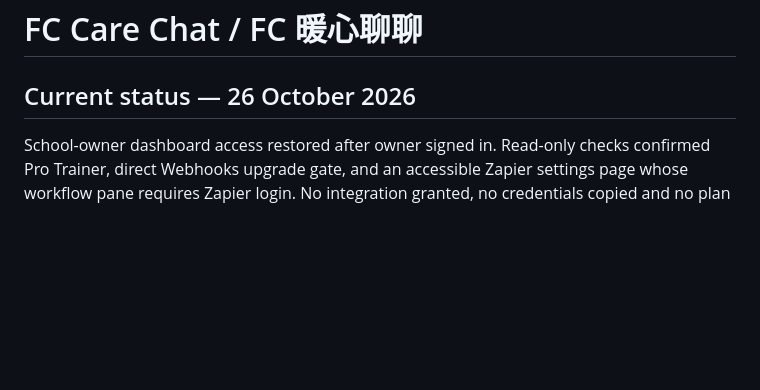
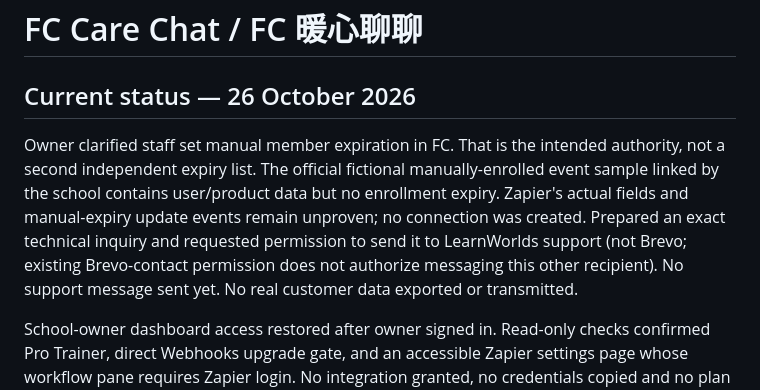
Before and after one commit to ginnn26/fc-ai-assistant, a Markdown page: CARE-CHAT-READINESS.md, the part around the change. Rendered like a GitHub page; blank space fills up the shorter version.

```diff
--- a/CARE-CHAT-READINESS.md
+++ b/CARE-CHAT-READINESS.md
@@ -1,6 +1,15 @@
 # FC Care Chat / FC 暖心聊聊
 
 ## Current status — 26 October 2026
+
+Owner clarified staff set manual member expiration in FC. That is the intended
+authority, not a second independent expiry list. The official fictional
+manually-enrolled event sample linked by the school contains user/product data
+but no enrollment expiry. Zapier's actual fields and manual-expiry update events
+remain unproven; no connection was created. Prepared an exact technical inquiry
+and requested permission to send it to LearnWorlds support (not Brevo; existing
+Brevo-contact permission does not authorize messaging this other recipient).
+No support message sent yet. No real customer data exported or transmitted.
 
 School-owner dashboard access restored after owner signed in. Read-only checks
 confirmed Pro Trainer, direct Webhooks upgrade gate, and an accessible Zapier
```
Also changed, not shown: integrations/care-chat/PAID-MEMBERSHIP.md (+33 -0 lines).
